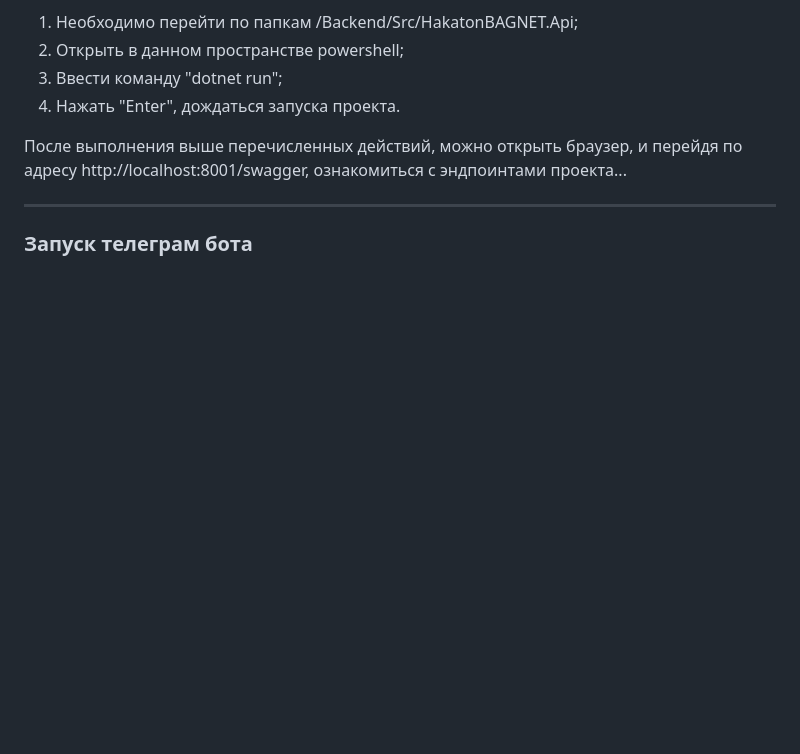
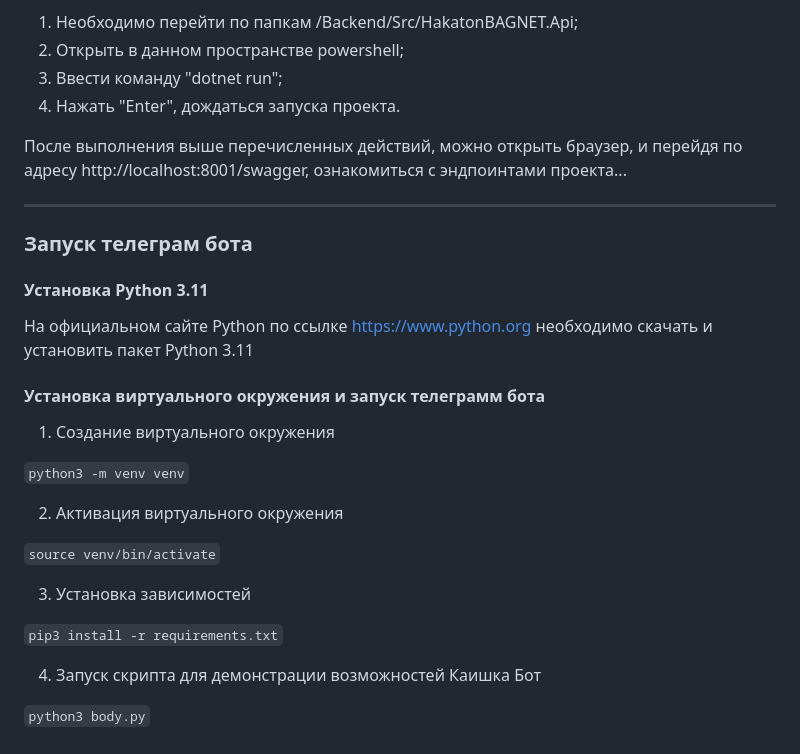
Before and after one commit to DotNetAbuser/HakatonBAGNET, a Markdown page: README.md, the part around the change. Rendered like a GitHub page; blank space fills up the shorter version.

Commit message:
Добавлен в readme Запуск телеграмм бота

````diff
--- a/README.md
+++ b/README.md
@@ -80,3 +80,25 @@ ___
 ___
 
 ### Запуск телеграм бота
+
+#### Установка Python 3.11
+
+На официальном сайте Python по ссылке https://www.python.org необходимо скачать и установить пакет Python 3.11
+
+#### Установка виртуального окружения и запуск телеграмм бота
+
+1. Создание виртуального окружения
+
+```python3 -m venv venv```
+
+2. Активация виртуального окружения
+
+```source venv/bin/activate```
+
+3. Установка зависимостей
+
+```pip3 install -r requirements.txt```
+
+4. Запуск скрипта для демонстрации возможностей Каишка Бот
+
+```python3 body.py```
````
